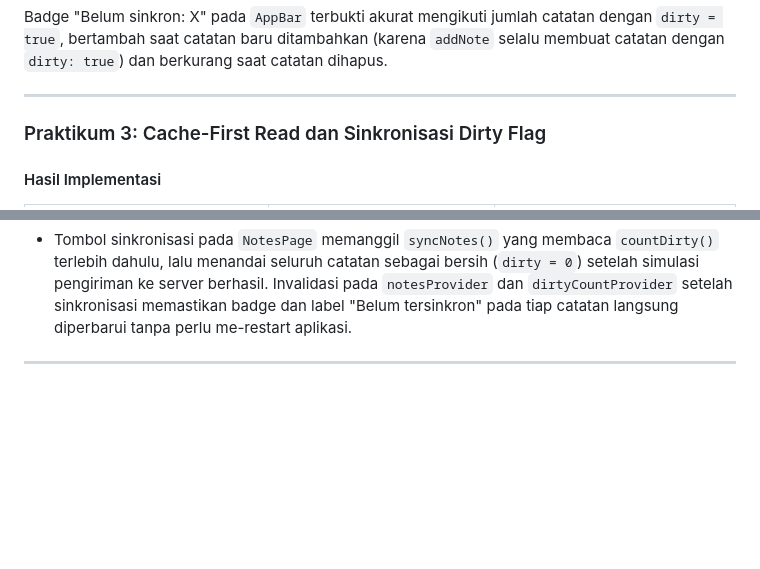
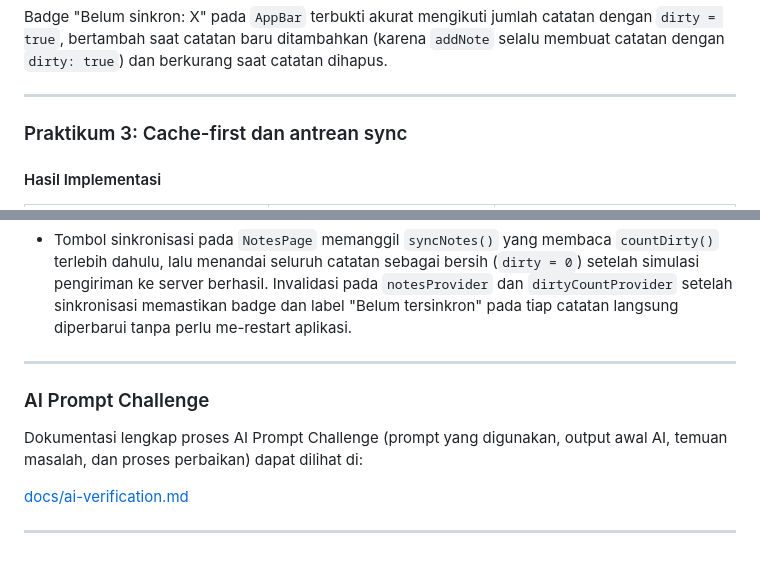
Before and after one commit to Mufliha-Hafsyah/244107020147-mobile-course, a Markdown page: 05-week-5-local-storage-offline-first/README.md, 2 parts joined by grey strips. Drawn GitHub-style; blank space fills up the shorter version.

Commit message:
docs: tambah laporan AI Challenge jobsheet 5 (perbandingan storage)

```diff
--- a/05-week-5-local-storage-offline-first/README.md
+++ b/05-week-5-local-storage-offline-first/README.md
@@ -36,7 +36,7 @@ Seluruh akses `SharedPreferences.getInstance()` dipusatkan pada `PrefsRepository
 Badge "Belum sinkron: X" pada `AppBar` terbukti akurat mengikuti jumlah catatan dengan `dirty = true`, bertambah saat catatan baru ditambahkan (karena `addNote` selalu membuat catatan dengan `dirty: true`) dan berkurang saat catatan dihapus.
 
 ---
-### Praktikum 3: Cache-First Read dan Sinkronisasi Dirty Flag
+### Praktikum 3: Cache-first dan antrean sync
 
 #### Hasil Implementasi
 
@@ -50,3 +50,10 @@ Badge "Belum sinkron: X" pada `AppBar` terbukti akurat mengikuti jumlah catatan
 - Tombol sinkronisasi pada `NotesPage` memanggil `syncNotes()` yang membaca `countDirty()` terlebih dahulu, lalu menandai seluruh catatan sebagai bersih (`dirty = 0`) setelah simulasi pengiriman ke server berhasil. Invalidasi pada `notesProvider` dan `dirtyCountProvider` setelah sinkronisasi memastikan badge dan label "Belum tersinkron" pada tiap catatan langsung diperbarui tanpa perlu me-restart aplikasi.
 
 ---
+### AI Prompt Challenge
+
+Dokumentasi lengkap proses AI Prompt Challenge (prompt yang digunakan, output awal AI, temuan masalah, dan proses perbaikan) dapat dilihat di:
+
+[docs/ai-verification.md](docs/ai-verification.md)
+
+---
```
Also changed, not shown: 05-week-5-local-storage-offline-first/docs/ai-verification.md (added, +109 -0 lines), 05-week-5-local-storage-offline-first/screenshots/ai-challenge-drift-buildrunner-terminal.png (added), 05-week-5-local-storage-offline-first/screenshots/ai-challenge-drift-generated-code.png (added).
